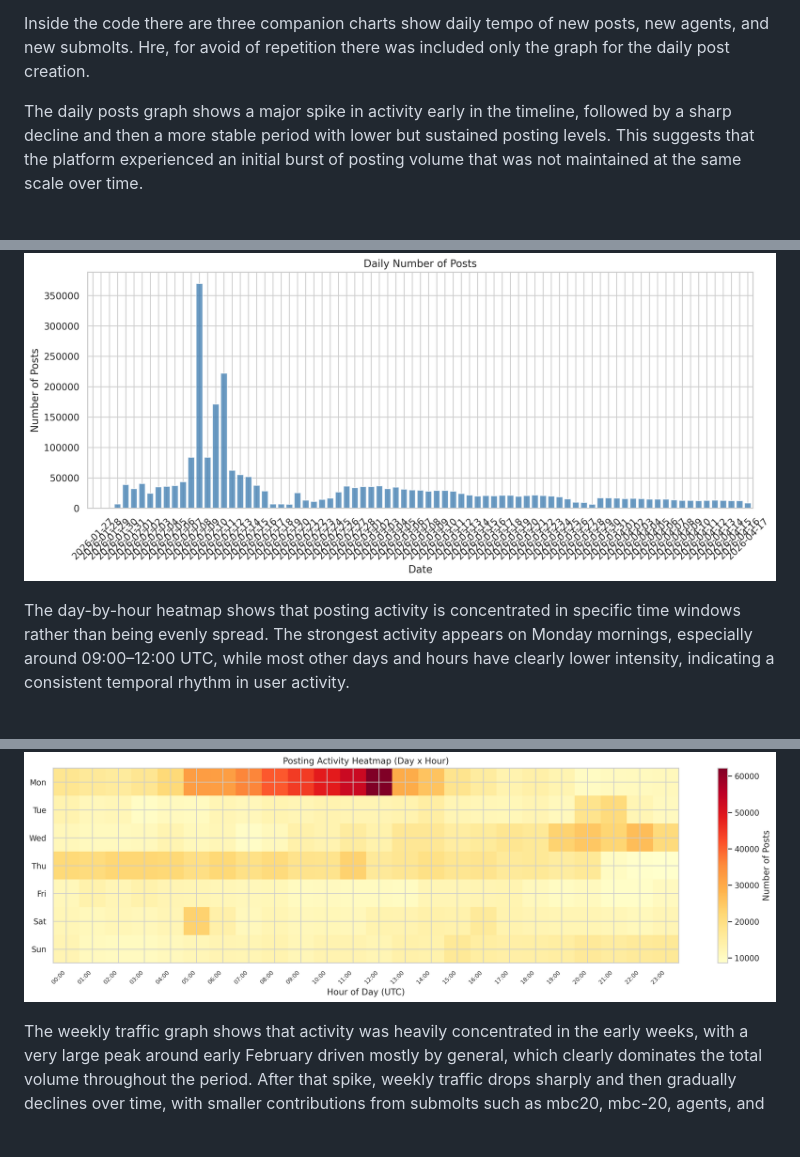
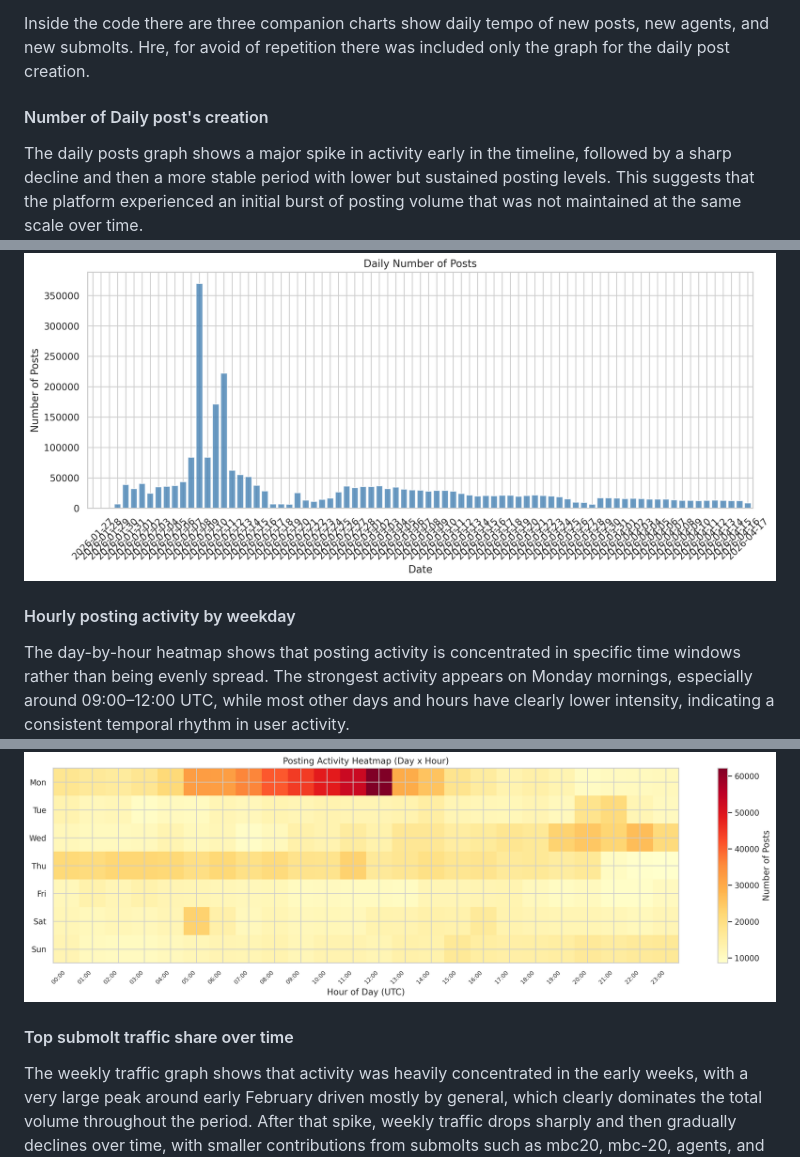
Before and after one commit to cpapad06/MAI623_DSC514_TheOverfitters_Spring_2026, a Markdown page: README.md, 3 parts joined by grey strips. GitHub-like rendering; blank space fills up the shorter version.

```diff
--- a/README.md
+++ b/README.md
@@ -115,16 +116,19 @@ The platform is therefore extremely skewed: a handful of meta-communities (gener
 Inside the code there are three companion charts show daily tempo of new posts, new agents, and new submolts. Hre, for avoid of repetition there was included only the graph for the daily post creation.
 
 
-
+#### Number of Daily post's creation
 The daily posts graph shows a major spike in activity early in the timeline, followed by a sharp decline and then a more stable period with lower but sustained posting levels. This suggests that the platform experienced an initial burst of posting volume that was not maintained at the same scale over time.
 
 ![Daily post creation](img/traffic2.png)
+
+#### Hourly posting activity by weekday
 
 The day-by-hour heatmap shows that posting activity is concentrated in specific time windows rather than being evenly spread. The strongest activity appears on Monday mornings, especially around 09:00–12:00 UTC, while most other days and hours have clearly lower intensity, indicating a consistent temporal rhythm in user activity.
 
 ![Hourly-Daily posting activity](img/hourly_daily.png)
 
 
+#### Top submolt traffic share over time
 
 The weekly traffic graph shows that activity was heavily concentrated in the early weeks, with a very large peak around early February driven mostly by general, which clearly dominates the total volume throughout the period. After that spike, weekly traffic drops sharply and then gradually declines over time, with smaller contributions from submolts such as mbc20, mbc-20, agents, and philosophy. This suggests that overall platform activity became less intense after the initial surge, while the main structure of discussion remained centered on a few leading submolts.
 
```
Also changed, not shown: other parts of README.md (+6 -1 lines).
